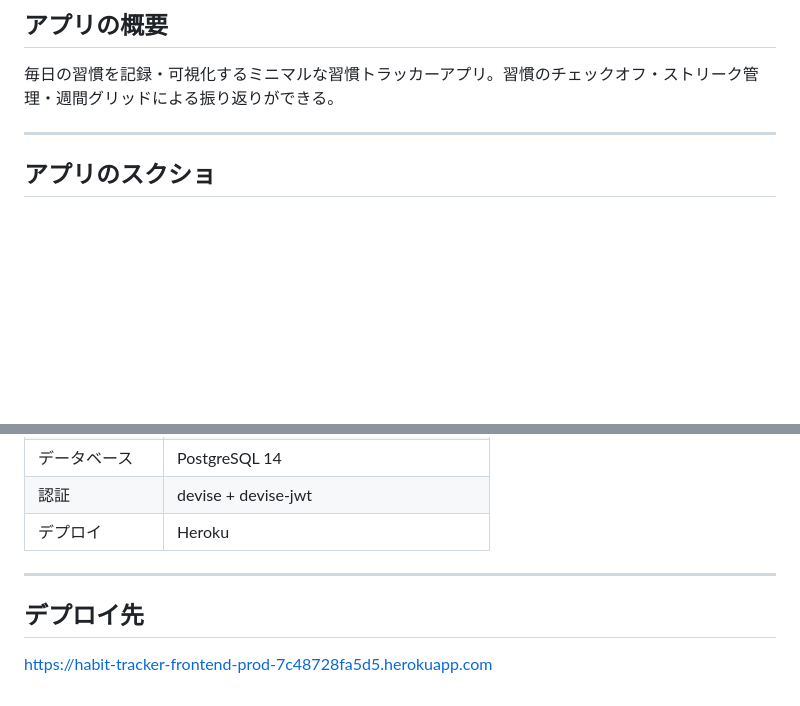
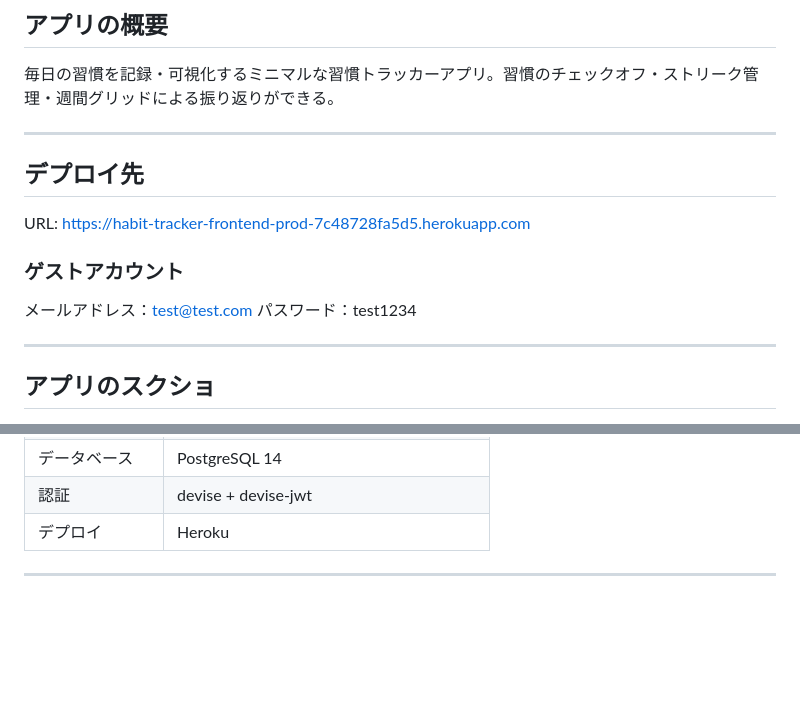
Before and after one commit to tomokidayo/new_habit_tracker, a Markdown page: README.md, 2 parts joined by grey strips. Drawn GitHub-style; blank space fills up the shorter version.

Commit message:
README ゲストアカウント追記
Added deployment information and guest account details to README.

```diff
--- a/README.md
+++ b/README.md
@@ -3,6 +3,16 @@
 ## アプリの概要
 
 毎日の習慣を記録・可視化するミニマルな習慣トラッカーアプリ。習慣のチェックオフ・ストリーク管理・週間グリッドによる振り返りができる。
+
+---
+## デプロイ先
+
+URL: https://habit-tracker-frontend-prod-7c48728fa5d5.herokuapp.com
+
+### ゲストアカウント
+メールアドレス：test@test.com
+パスワード：test1234
+
 
 ---
 
@@ -108,7 +118,3 @@ erDiagram
 | デプロイ | Heroku |
 
 ---
-
-## デプロイ先
-
-https://habit-tracker-frontend-prod-7c48728fa5d5.herokuapp.com
```
